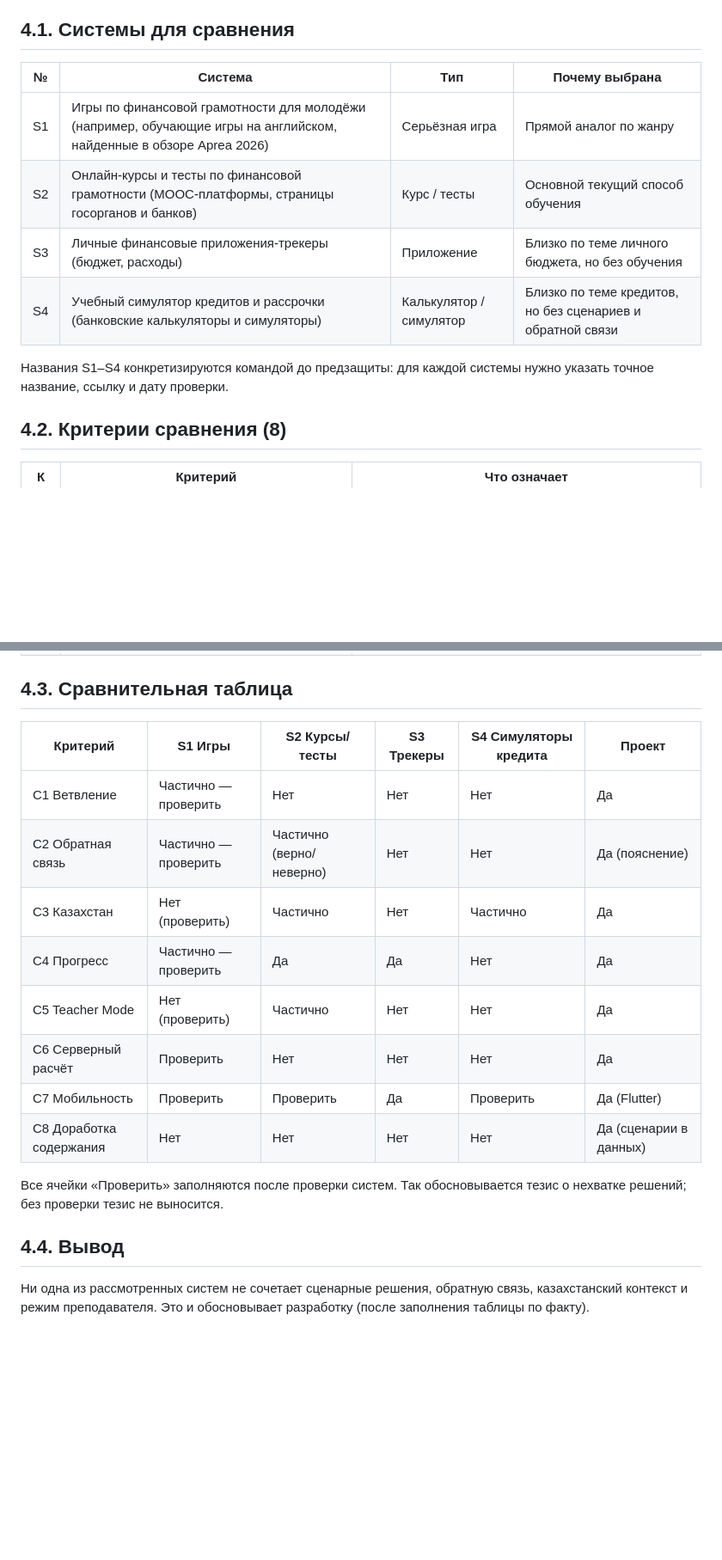
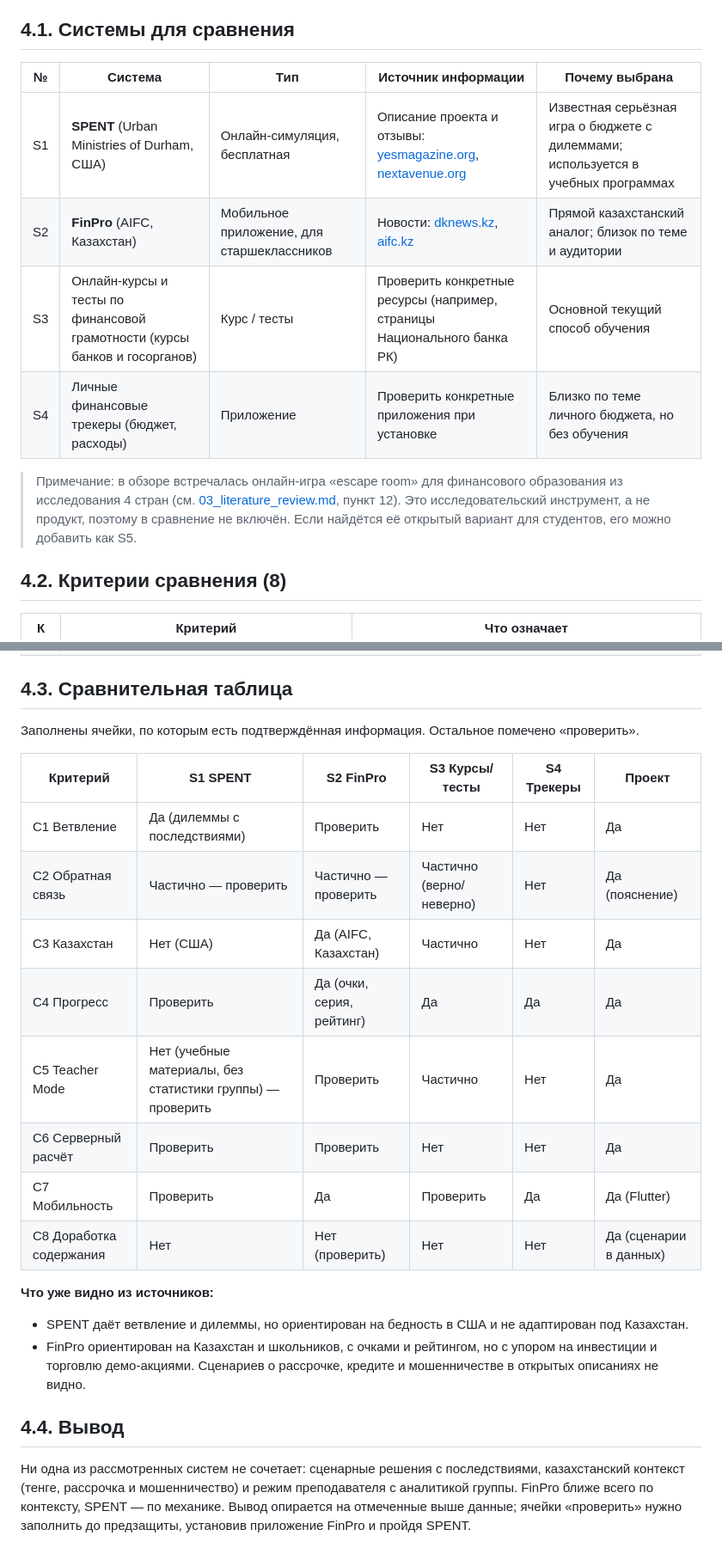
Before and after one commit to Samandar-subo/Development-of-a-Game-Based-Platform-for-Financial-Literacy-Education-for-Students, a Markdown page: docs/04_existing_systems.md, 2 parts joined by grey strips. Shown at 86% size. Drawn GitHub-style; blank space fills up the shorter version.

Commit message:
DIP-5: Replace generic categories with SPENT and FinPro comparison

```diff
--- a/docs/04_existing_systems.md
+++ b/docs/04_existing_systems.md
@@ -4,14 +4,14 @@
 
 ## 4.1. Системы для сравнения
 
-| № | Система | Тип | Почему выбрана |
-|---|---|---|---|
-| S1 | Игры по финансовой грамотности для молодёжи (например, обучающие игры на английском, найденные в обзоре Aprea 2026) | Серьёзная игра | Прямой аналог по жанру |
-| S2 | Онлайн-курсы и тесты по финансовой грамотности (MOOC-платформы, страницы госорганов и банков) | Курс / тесты | Основной текущий способ обучения |
-| S3 | Личные финансовые приложения-трекеры (бюджет, расходы) | Приложение | Близко по теме личного бюджета, но без обучения |
-| S4 | Учебный симулятор кредитов и рассрочки (банковские калькуляторы и симуляторы) | Калькулятор / симулятор | Близко по теме кредитов, но без сценариев и обратной связи |
+| № | Система | Тип | Источник информации | Почему выбрана |
+|---|---|---|---|---|
+| S1 | **SPENT** (Urban Ministries of Durham, США) | Онлайн-симуляция, бесплатная | Описание проекта и отзывы: [yesmagazine.org](https://www.yesmagazine.org/education/2015/06/01/curriculum-resources-spent-an-online-game-to-understand-poverty), [nextavenue.org](https://www.nextavenue.org/what-online-poverty-game-can-teach-you/) | Известная серьёзная игра о бюджете с дилеммами; используется в учебных программах |
+| S2 | **FinPro** (AIFC, Казахстан) | Мобильное приложение, для старшеклассников | Новости: [dknews.kz](https://dknews.kz/en/articles-in-english/384308-kazakhstan-launches-finpro-app-to-teach-students), [aifc.kz](https://aifc.kz/news/kazakhstan-launches-finpro-financial-literacy-app-for-high-school-students/) | Прямой казахстанский аналог; близок по теме и аудитории |
+| S3 | Онлайн-курсы и тесты по финансовой грамотности (курсы банков и госорганов) | Курс / тесты | Проверить конкретные ресурсы (например, страницы Национального банка РК) | Основной текущий способ обучения |
+| S4 | Личные финансовые трекеры (бюджет, расходы) | Приложение | Проверить конкретные приложения при установке | Близко по теме личного бюджета, но без обучения |
 
-Названия S1–S4 конкретизируются командой до предзащиты: для каждой системы нужно указать точное название, ссылку и дату проверки.
+> Примечание: в обзоре встречалась онлайн-игра «escape room» для финансового образования из исследования 4 стран (см. [03_literature_review.md](03_literature_review.md), пункт 12). Это исследовательский инструмент, а не продукт, поэтому в сравнение не включён. Если найдётся её открытый вариант для студентов, его можно добавить как S5.
 
 ## 4.2. Критерии сравнения (8)
 
@@ -28,19 +28,23 @@
 
 ## 4.3. Сравнительная таблица
 
-| Критерий | S1 Игры | S2 Курсы/тесты | S3 Трекеры | S4 Симуляторы кредита | Проект |
+Заполнены ячейки, по которым есть подтверждённая информация. Остальное помечено «проверить».
+
+| Критерий | S1 SPENT | S2 FinPro | S3 Курсы/тесты | S4 Трекеры | Проект |
 |---|---|---|---|---|---|
-| C1 Ветвление | Частично — проверить | Нет | Нет | Нет | Да |
-| C2 Обратная связь | Частично — проверить | Частично (верно/неверно) | Нет | Нет | Да (пояснение) |
-| C3 Казахстан | Нет (проверить) | Частично | Нет | Частично | Да |
-| C4 Прогресс | Частично — проверить | Да | Да | Нет | Да |
-| C5 Teacher Mode | Нет (проверить) | Частично | Нет | Нет | Да |
-| C6 Серверный расчёт | Проверить | Нет | Нет | Нет | Да |
-| C7 Мобильность | Проверить | Проверить | Да | Проверить | Да (Flutter) |
-| C8 Доработка содержания | Нет | Нет | Нет | Нет | Да (сценарии в данных) |
+| C1 Ветвление | Да (дилеммы с последствиями) | Проверить | Нет | Нет | Да |
+| C2 Обратная связь | Частично — проверить | Частично — проверить | Частично (верно/неверно) | Нет | Да (пояснение) |
+| C3 Казахстан | Нет (США) | Да (AIFC, Казахстан) | Частично | Нет | Да |
+| C4 Прогресс | Проверить | Да (очки, серия, рейтинг) | Да | Да | Да |
+| C5 Teacher Mode | Нет (учебные материалы, без статистики группы) — проверить | Проверить | Частично | Нет | Да |
+| C6 Серверный расчёт | Проверить | Проверить | Нет | Нет | Да |
+| C7 Мобильность | Проверить | Да | Проверить | Да | Да (Flutter) |
+| C8 Доработка содержания | Нет | Нет (проверить) | Нет | Нет | Да (сценарии в данных) |
 
-Все ячейки «Проверить» заполняются после проверки систем. Так обосновывается тезис о нехватке решений; без проверки тезис не выносится.
+**Что уже видно из источников:**
+- SPENT даёт ветвление и дилеммы, но ориентирован на бедность в США и не адаптирован под Казахстан.
+- FinPro ориентирован на Казахстан и школьников, с очками и рейтингом, но с упором на инвестиции и торговлю демо-акциями. Сценариев о рассрочке, кредите и мошенничестве в открытых описаниях не видно.
 
 ## 4.4. Вывод
 
-Ни одна из рассмотренных систем не сочетает сценарные решения, обратную связь, казахстанский контекст и режим преподавателя. Это и обосновывает разработку (после заполнения таблицы по факту).
+Ни одна из рассмотренных систем не сочетает: сценарные решения с последствиями, казахстанский контекст (тенге, рассрочка и мошенничество) и режим преподавателя с аналитикой группы. FinPro ближе всего по контексту, SPENT — по механике. Вывод опирается на отмеченные выше данные; ячейки «проверить» нужно заполнить до предзащиты, установив приложение FinPro и пройдя SPENT.
```
